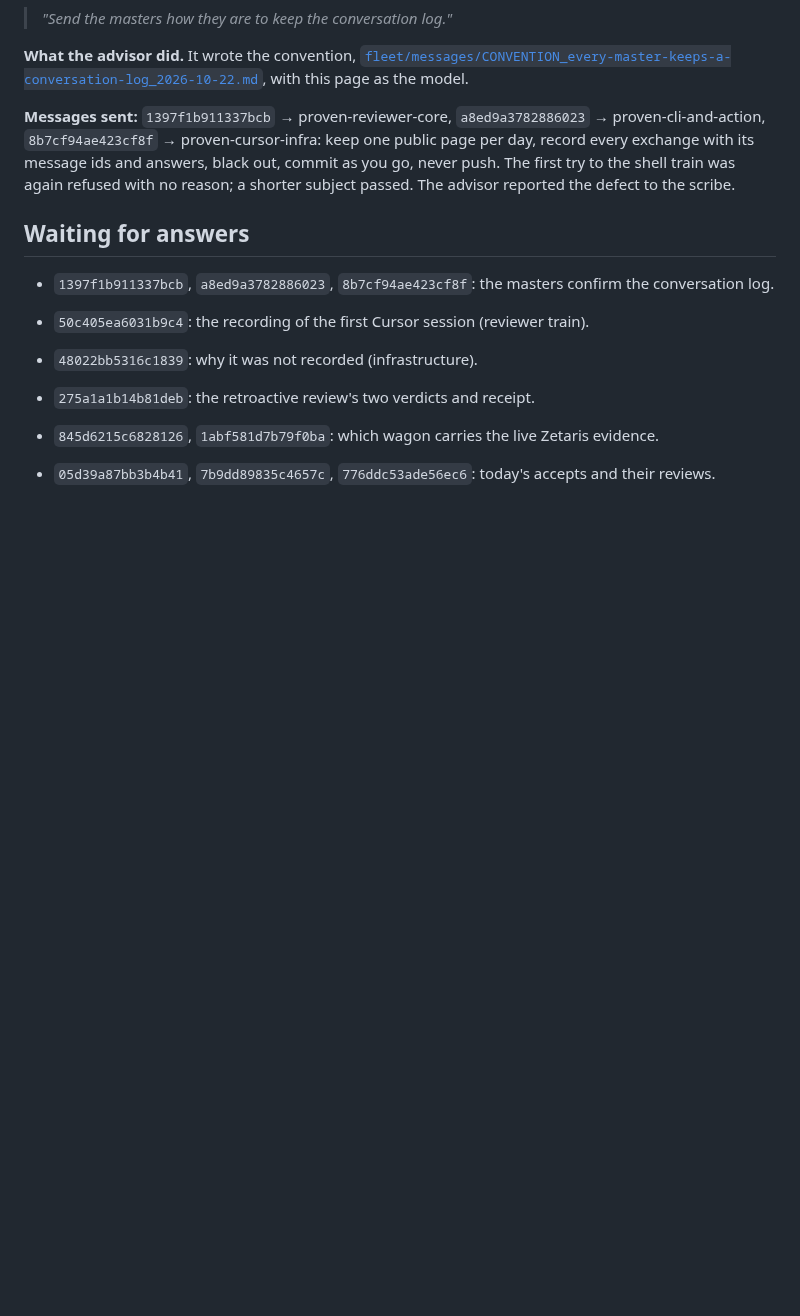
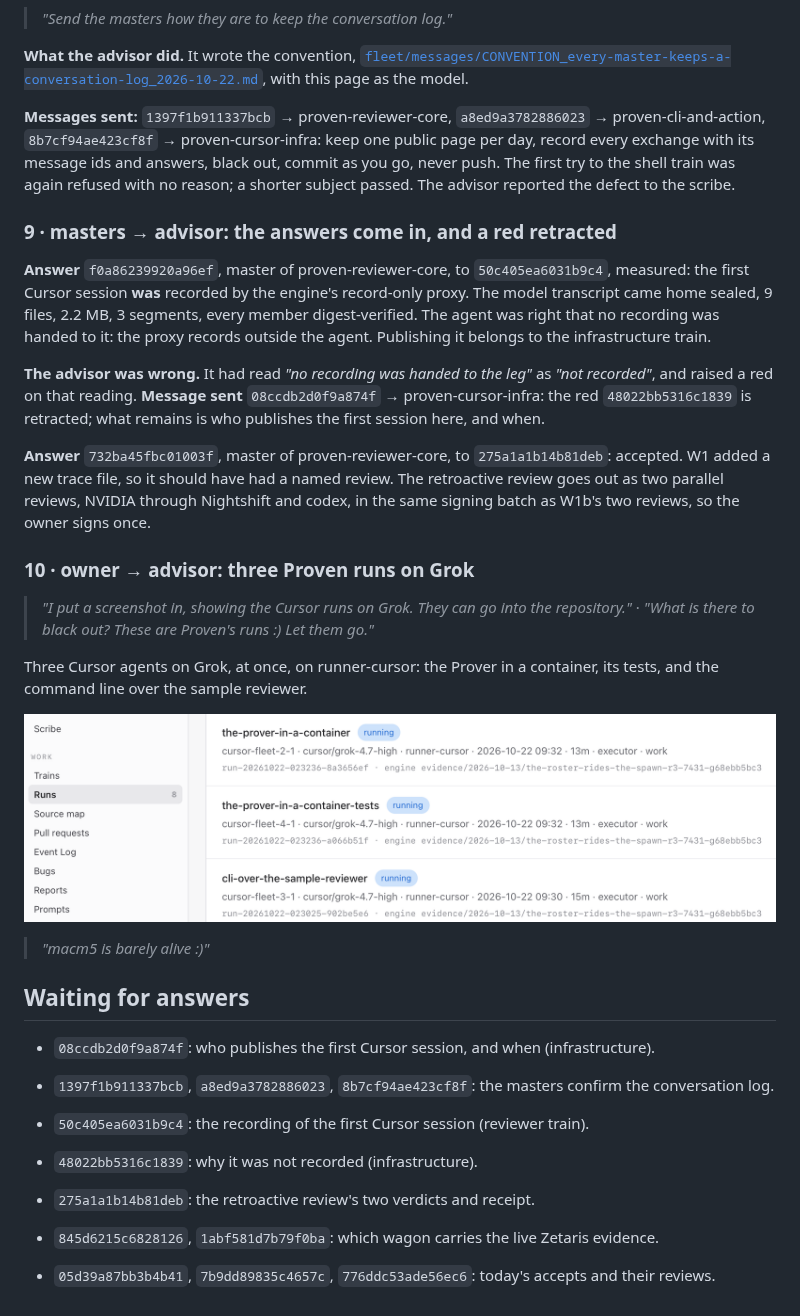
Before and after one commit to saphan-ai/proven, a Markdown page: planning/CONVERSATION_2026-10-22_advisor.md, the part around the change. GitHub-like rendering; pictures changed too: assets/build/2026-10-22_three-cursor-runs-on-grok.png (added); blank space fills up the shorter version.

Commit message:
planning: advisor day 1, the masters' answers, a red retracted, three Proven runs on Grok

```diff
--- a/planning/CONVERSATION_2026-10-22_advisor.md
+++ b/planning/CONVERSATION_2026-10-22_advisor.md
@@ -82,8 +82,27 @@ That is this page.
 
 **Messages sent:** `1397f1b911337bcb` → proven-reviewer-core, `a8ed9a3782886023` → proven-cli-and-action, `8b7cf94ae423cf8f` → proven-cursor-infra: keep one public page per day, record every exchange with its message ids and answers, black out, commit as you go, never push. The first try to the shell train was again refused with no reason; a shorter subject passed. The advisor reported the defect to the scribe.
 
+### 9 · masters → advisor: the answers come in, and a red retracted
+
+**Answer** `f0a86239920a96ef`, master of proven-reviewer-core, to `50c405ea6031b9c4`, measured: the first Cursor session **was** recorded by the engine's record-only proxy. The model transcript came home sealed, 9 files, 2.2 MB, 3 segments, every member digest-verified. The agent was right that no recording was handed to it: the proxy records outside the agent. Publishing it belongs to the infrastructure train.
+
+**The advisor was wrong.** It had read *"no recording was handed to the leg"* as *"not recorded"*, and raised a red on that reading. **Message sent** `08ccdb2d0f9a874f` → proven-cursor-infra: the red `48022bb5316c1839` is retracted; what remains is who publishes the first session here, and when.
+
+**Answer** `732ba45fbc01003f`, master of proven-reviewer-core, to `275a1a1b14b81deb`: accepted. W1 added a new trace file, so it should have had a named review. The retroactive review goes out as two parallel reviews, NVIDIA through Nightshift and codex, in the same signing batch as W1b's two reviews, so the owner signs once.
+
+### 10 · owner → advisor: three Proven runs on Grok
+
+> *"I put a screenshot in, showing the Cursor runs on Grok. They can go into the repository."* · *"What is there to black out? These are Proven's runs :) Let them go."*
+
+Three Cursor agents on Grok, at once, on runner-cursor: the Prover in a container, its tests, and the command line over the sample reviewer.
+
+![Three Proven runs on Cursor, model Grok 4.7 high, running at once on runner-cursor](../assets/build/2026-10-22_three-cursor-runs-on-grok.png)
+
+> *"macm5 is barely alive :)"*
+
 ## Waiting for answers
 
+- `08ccdb2d0f9a874f`: who publishes the first Cursor session, and when (infrastructure).
 - `1397f1b911337bcb`, `a8ed9a3782886023`, `8b7cf94ae423cf8f`: the masters confirm the conversation log.
 
 - `50c405ea6031b9c4`: the recording of the first Cursor session (reviewer train).
```
